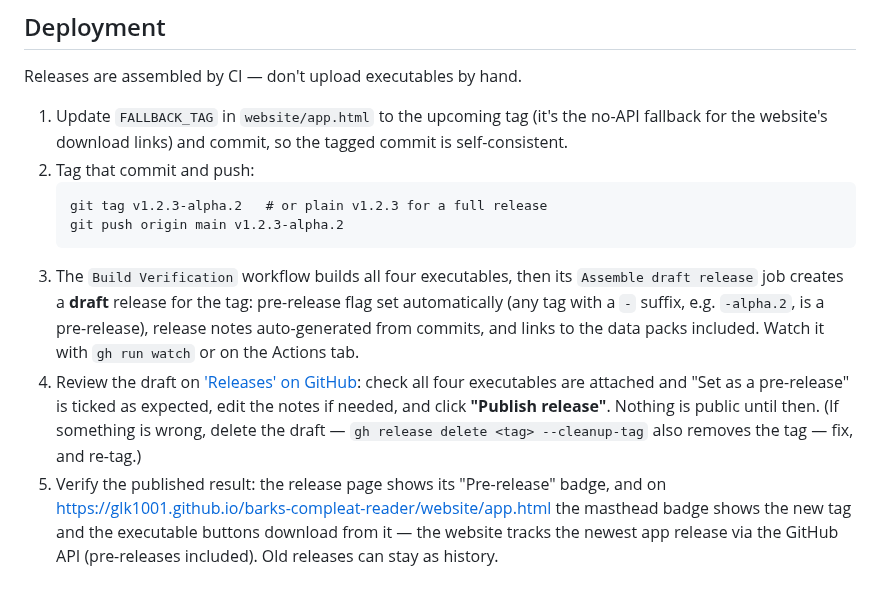
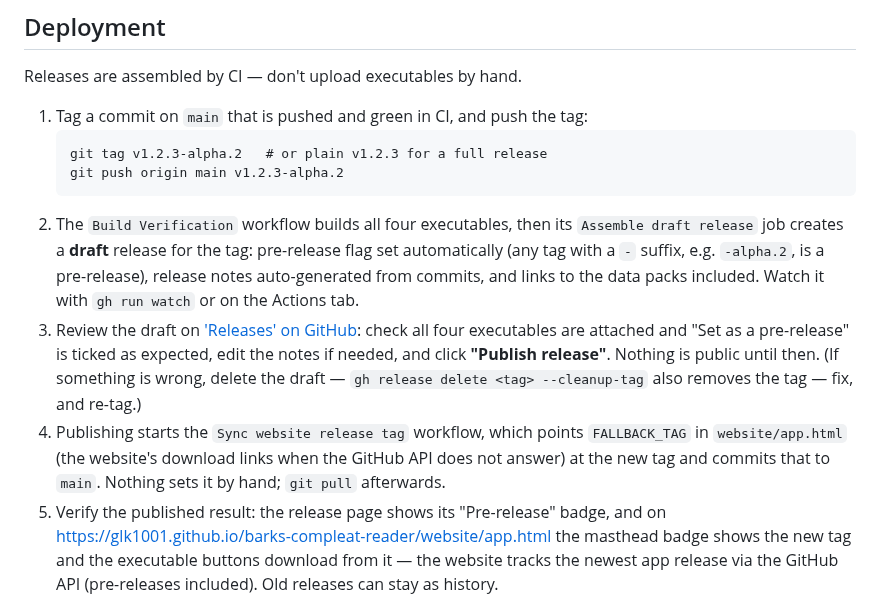
Before and after one commit to glk1001/barks-compleat-reader, a Markdown page: README.md, the part around the change. Rendered like a GitHub page.

Commit message:
docs(readme): a release's fallback tag is set by the workflow, not by hand
The Deployment steps still said to bump FALLBACK_TAG in website/app.html before
tagging. The Sync website release tag workflow has done that on main since,
when a release is published, and the tagged commit's copy is never read. The
steps now say so, and to pull afterwards.

Co-Authored-By: Claude Opus 5.5 <noreply@anthropic.com>

````diff
--- a/README.md
+++ b/README.md
@@ -472,9 +472,7 @@ update leaves the installed data as it was and writes
 
 Releases are assembled by CI — don't upload executables by hand.
 
-1. Update `FALLBACK_TAG` in `website/app.html` to the upcoming tag (it's the no-API fallback
-   for the website's download links) and commit, so the tagged commit is self-consistent.
-1. Tag that commit and push:
+1. Tag a commit on `main` that is pushed and green in CI, and push the tag:
    ```
    git tag v1.2.3-alpha.2   # or plain v1.2.3 for a full release
    git push origin main v1.2.3-alpha.2
@@ -489,6 +487,9 @@ Releases are assembled by CI — don't upload executables by hand.
    edit the notes if needed, and click **"Publish release"**. Nothing is public until then.
    (If something is wrong, delete the draft — `gh release delete <tag> --cleanup-tag` also
    removes the tag — fix, and re-tag.)
+1. Publishing starts the `Sync website release tag` workflow, which points `FALLBACK_TAG` in
+   `website/app.html` (the website's download links when the GitHub API does not answer) at
+   the new tag and commits that to `main`. Nothing sets it by hand; `git pull` afterwards.
 1. Verify the published result: the release page shows its "Pre-release" badge, and on
    https://glk1001.github.io/barks-compleat-reader/website/app.html the masthead badge shows
    the new tag and the executable buttons download from it — the website tracks the newest
````
